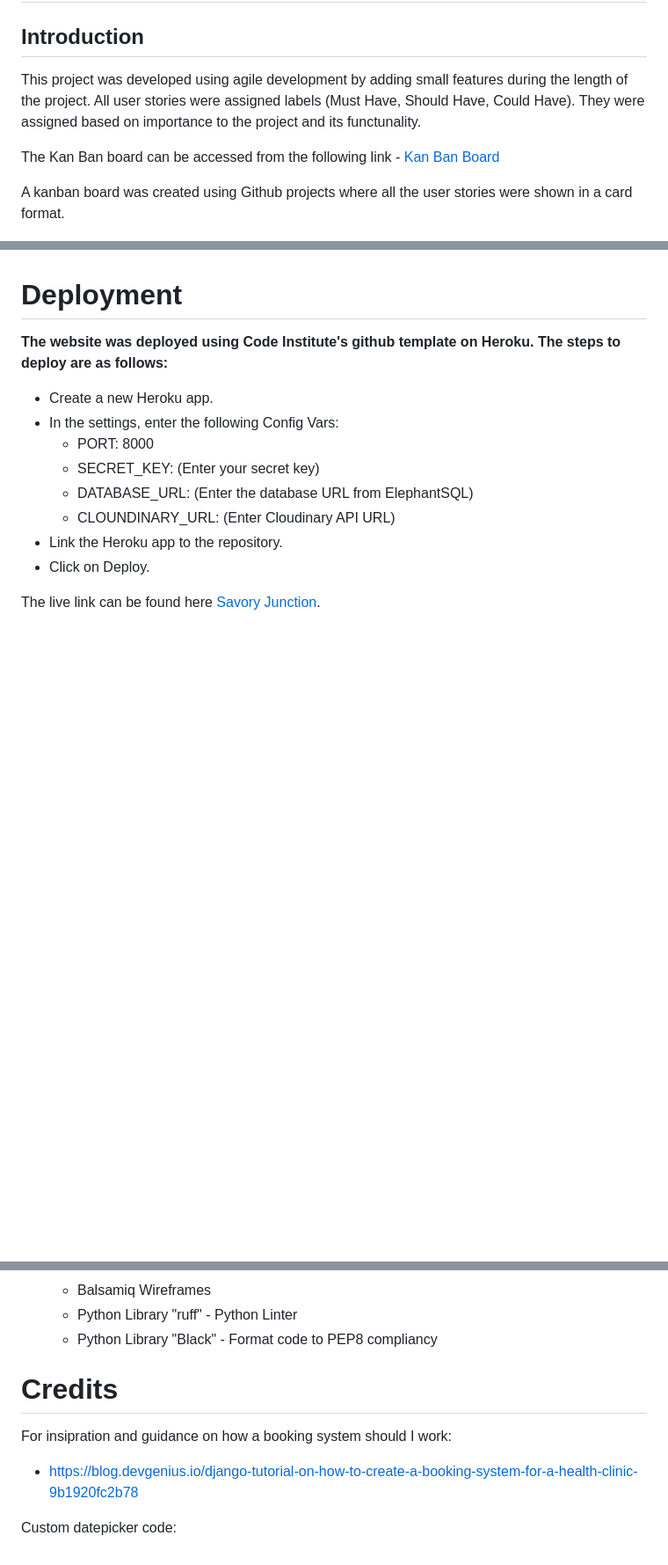
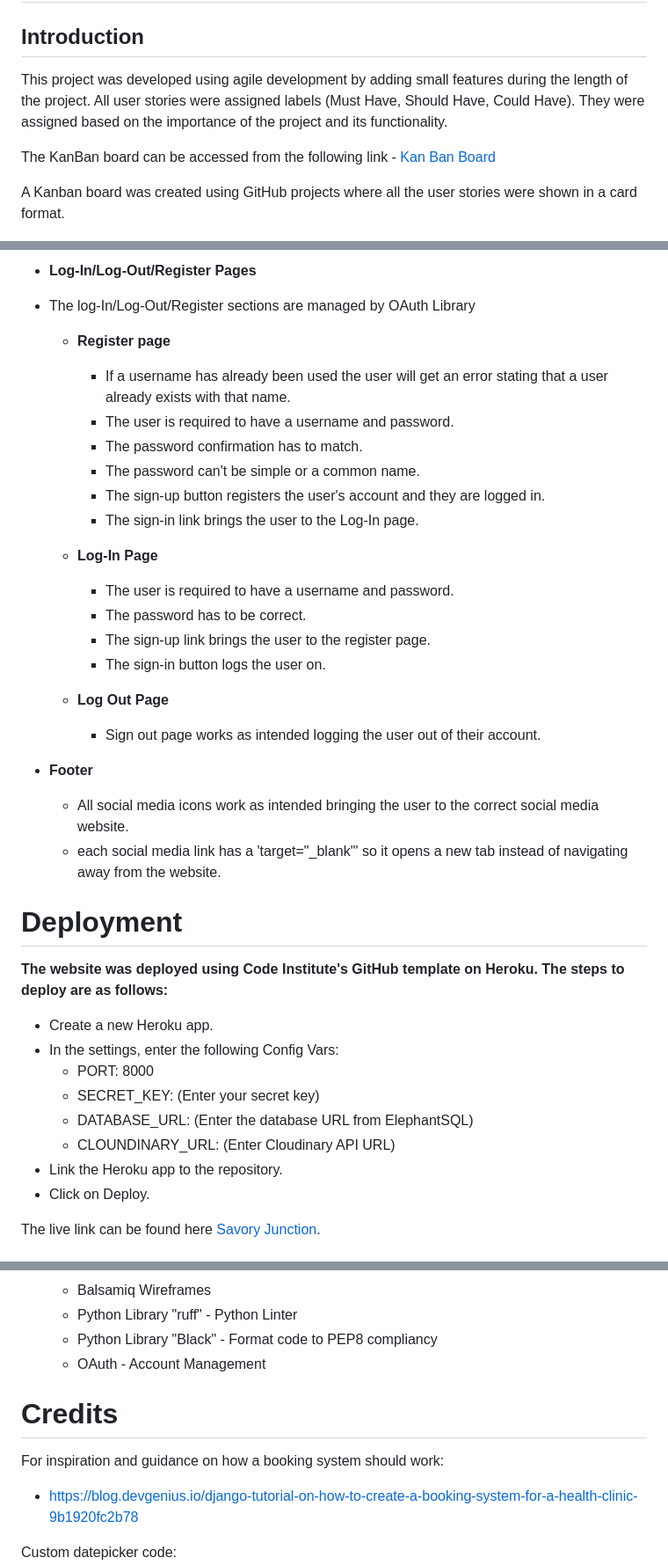
Before and after one commit to rinalds98/Savory-Junction, a Markdown page: README.md, 3 parts joined by grey strips. Shown: that part at 88% size. GitHub-like rendering; blank space fills up the shorter version.

```diff
--- a/README.md
+++ b/README.md
@@ -85,13 +85,13 @@ Agile Development
 =
 
 ## Introduction
-This project was developed using agile development by adding small features during the length of the project. All user stories were assigned labels (Must Have, Should Have, Could Have). They were assigned based on importance to the project and its functunality.
+This project was developed using agile development by adding small features during the length of the project. All user stories were assigned labels (Must Have, Should Have, Could Have). They were assigned based on the importance of the project and its functionality.
 
-The Kan Ban board can be accessed from the following link -
+The KanBan board can be accessed from the following link -
 [Kan Ban Board](https://github.com/users/rinalds98/projects/3/views/1 "Kan Ban Board")
 
 
-A kanban board was created using Github projects where all the user stories were shown in a card format.
+A Kanban board was created using GitHub projects where all the user stories were shown in a card format.
 - ![Kan Ban Board](/static/images/kanban.png)
 
  ## **Reasons some User Stories currently not implemented**
@@ -185,10 +221,34 @@ Lorem ipsum dolor sit amet, consectetur adipiscing elit, sed do eiusmod tempor i
+- **Log-In/Log-Out/Register Pages**
+- The log-In/Log-Out/Register sections are managed by OAuth Library
+
+    - **Register page**
+        - If a username has already been used the user will get an error stating that a user already exists with that name.
+        - The user is required to have a username and password.
+        - The password confirmation has to match.
+        - The password can't be simple or a common name.
+        - The sign-up button registers the user's account and they are logged in.
+        - The sign-in link brings the user to the Log-In page.
+
+    - **Log-In Page**
+        - The user is required to have a username and password.
+        - The password has to be correct.
+        - The sign-up link brings the user to the register page.
+        - The sign-in button logs the user on.
+
+    - **Log Out Page**
+        - Sign out page works as intended logging the user out of their account.
+
+- **Footer**
+    - All social media icons work as intended bringing the user to the correct social media website.
+    - each social media link has a 'target="_blank"' so it opens a new tab instead of navigating away from the website.
+
 
 <div id='deployment'/>
 
 Deployment
 =
 
-**The website was deployed using Code Institute's github template on Heroku. The steps to deploy are as follows:**
+**The website was deployed using Code Institute's GitHub template on Heroku. The steps to deploy are as follows:**
 - Create a new Heroku app.
 - In the settings, enter the following Config Vars:
     - PORT: 8000
@@ -223,13 +283,14 @@ Technologies Used
     - Balsamiq Wireframes
     - Python Library "ruff" - Python Linter
     - Python Library "Black" - Format code to PEP8 compliancy
+    - OAuth - Account Management
 
 
 <div id='credits'/>
 
 Credits
 =
-For insipration and guidance on how a booking system should I work:
+For inspiration and guidance on how a booking system should work:
 - https://blog.devgenius.io/django-tutorial-on-how-to-create-a-booking-system-for-a-health-clinic-9b1920fc2b78
 
 Custom datepicker code:
```
Also changed, not shown: other parts of README.md (+68 -32 lines), static/images/temperror.png (added).
